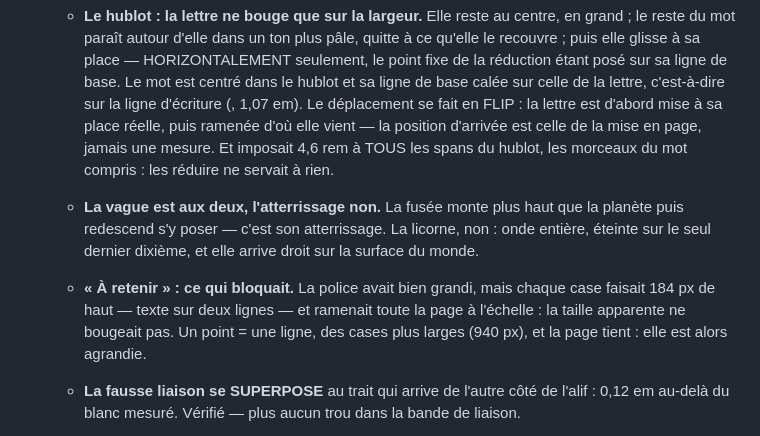
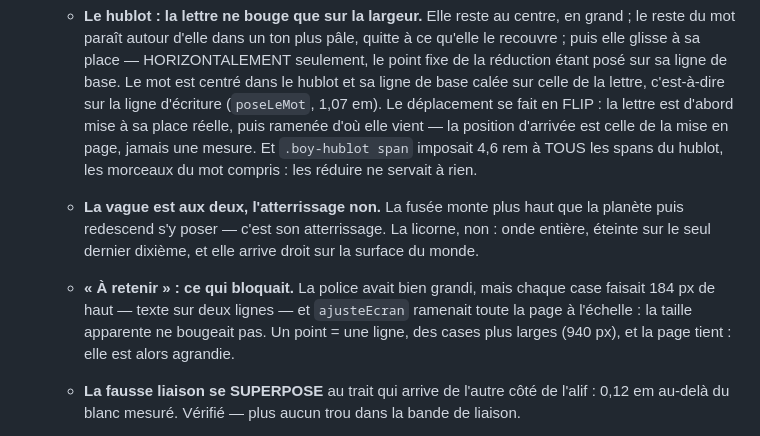
Before and after one commit to abderahman7025/iamlearningarabic, a Markdown page: ETAT.md, the part around the change. Drawn GitHub-style.

Commit message:
ETAT.md : les noms de code manquants
Co-Authored-By: Claude Opus 5 <noreply@anthropic.com>

```diff
--- a/ETAT.md
+++ b/ETAT.md
@@ -47,10 +47,10 @@ place. Commencé par **la leçon des voyelles**, qui sert de patron aux autres.
     HORIZONTALEMENT seulement, le point fixe de la réduction étant posé sur
     sa ligne de base. Le mot est centré dans le hublot et sa ligne de base
     calée sur celle de la lettre, c'est-à-dire sur la ligne d'écriture
-    (, 1,07 em). Le déplacement se fait en FLIP : la lettre est
+    (`poseLeMot`, 1,07 em). Le déplacement se fait en FLIP : la lettre est
     d'abord mise à sa place réelle, puis ramenée d'où elle vient — la
     position d'arrivée est celle de la mise en page, jamais une mesure.
-    Et  imposait 4,6 rem à TOUS les spans du hublot, les
+    Et `.boy-hublot span` imposait 4,6 rem à TOUS les spans du hublot, les
     morceaux du mot compris : les réduire ne servait à rien.
 
   - **La vague est aux deux, l'atterrissage non.** La fusée monte plus haut
@@ -60,7 +60,7 @@ place. Commencé par **la leçon des voyelles**, qui sert de patron aux autres.
 
   - **« À retenir » : ce qui bloquait.** La police avait bien grandi, mais
     chaque case faisait 184 px de haut — texte sur deux lignes — et
-     ramenait toute la page à l'échelle : la taille apparente
+    `ajusteEcran` ramenait toute la page à l'échelle : la taille apparente
     ne bougeait pas. Un point = une ligne, des cases plus larges (940 px), et
     la page tient : elle est alors agrandie.
 
```
